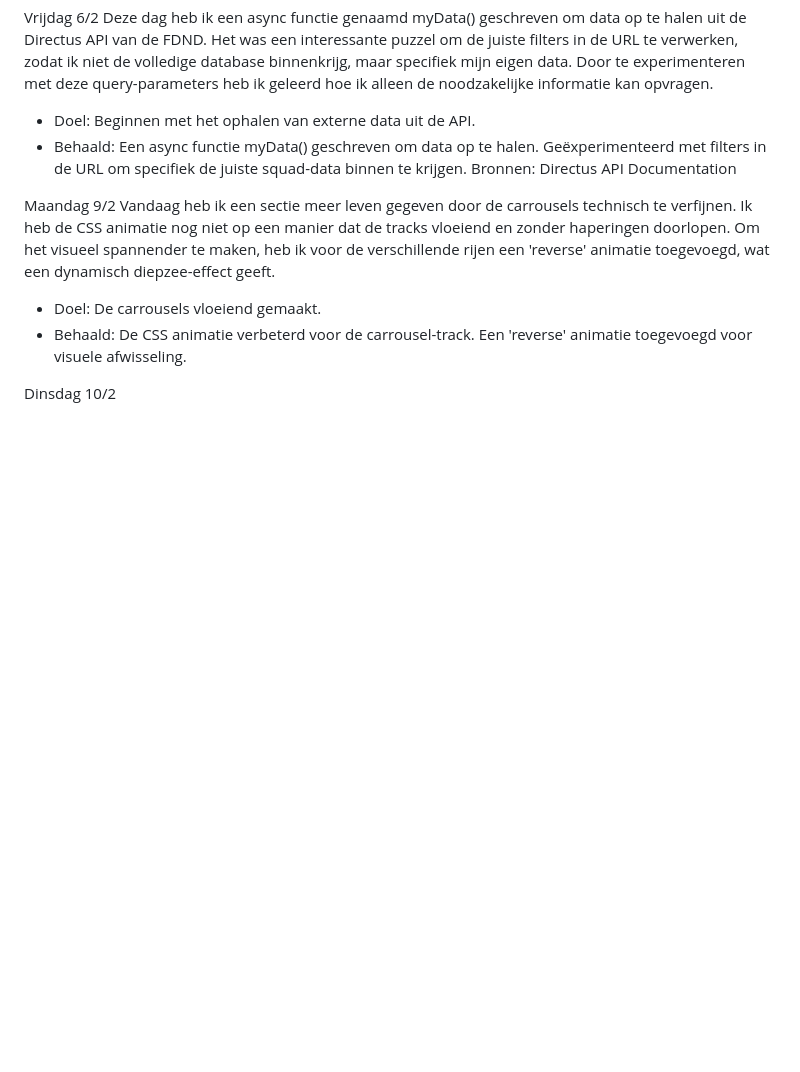
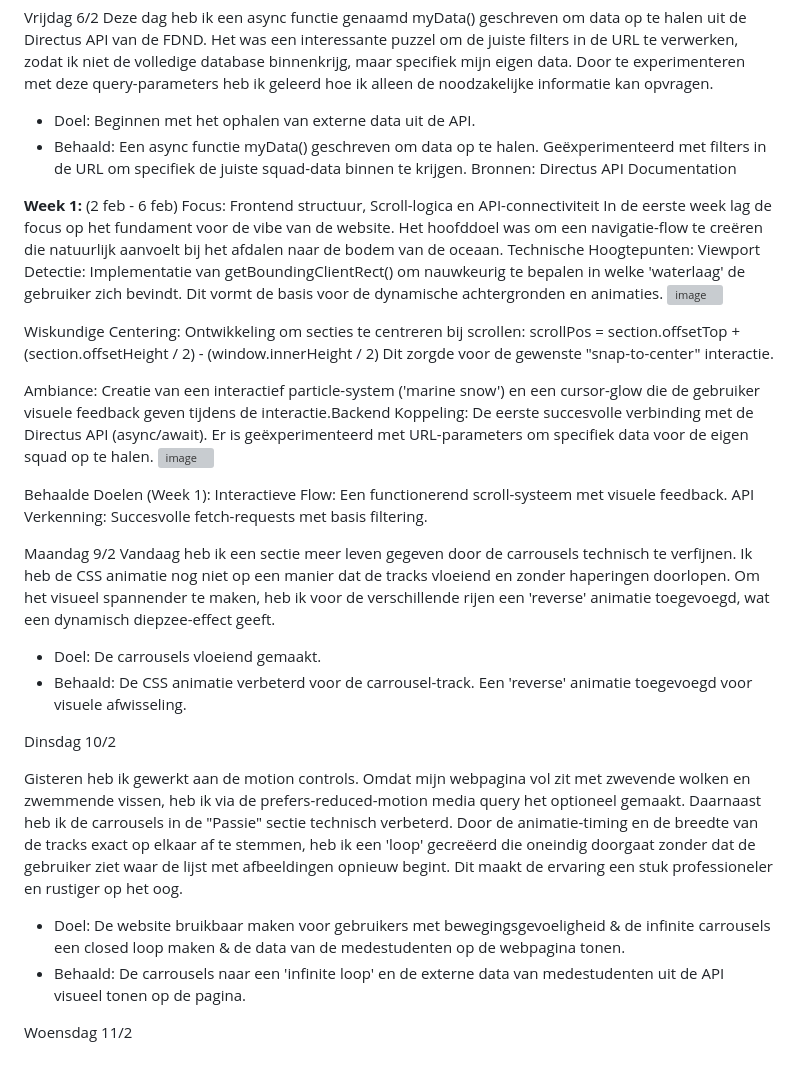
Before and after one commit to OceanGonen/onepager-WebDD, a Markdown page: README.md, the part around the change. Drawn GitHub-style; blank space fills up the shorter version; grey boxes are pictures that could not be loaded.

Commit message:
Update README with Week 1 progress and achievements
Added detailed progress updates and achievements for Week 1, including frontend structure, scroll logic, and API connectivity improvements.

```diff
--- a/README.md
+++ b/README.md
@@ -40,9 +40,29 @@ Deze dag heb ik een async functie genaamd myData() geschreven om data op te hale
 - Behaald: Een async functie myData() geschreven om data op te halen. Geëxperimenteerd met filters in de URL om specifiek de juiste squad-data binnen te krijgen.
 Bronnen: Directus API Documentation
 
+**Week 1:** (2 feb - 6 feb) Focus: Frontend structuur, Scroll-logica en API-connectiviteit
+In de eerste week lag de focus op het fundament voor de vibe van de website. Het hoofddoel was om een navigatie-flow te creëren die natuurlijk aanvoelt bij het afdalen naar de bodem van de oceaan. Technische Hoogtepunten:
+Viewport Detectie: Implementatie van getBoundingClientRect() om nauwkeurig te bepalen in welke 'waterlaag' de gebruiker zich bevindt. Dit vormt de basis voor de dynamische achtergronden en animaties.
+<img width="1148" height="293" alt="image" src="https://github.com/user-attachments/assets/80f3c0c2-648e-4816-9f01-1f224cedc802" />
+
+Wiskundige Centering: Ontwikkeling om secties te centreren bij scrollen: scrollPos = section.offsetTop + (section.offsetHeight / 2) - (window.innerHeight / 2) Dit zorgde voor de gewenste "snap-to-center" interactie.
+
+Ambiance: Creatie van een interactief particle-system ('marine snow') en een cursor-glow die de gebruiker visuele feedback geven tijdens de interactie.Backend Koppeling: De eerste succesvolle verbinding met de Directus API (async/await). Er is geëxperimenteerd met URL-parameters om specifiek data voor de eigen squad op te halen.
+<img width="846" height="335" alt="image" src="https://github.com/user-attachments/assets/515b46a9-291b-432c-ac89-c0d565f357ad" />
+
+
+Behaalde Doelen (Week 1):
+Interactieve Flow: Een functionerend scroll-systeem met visuele feedback. API Verkenning: Succesvolle fetch-requests met basis filtering.
+
 Maandag 9/2
 Vandaag heb ik een sectie meer leven gegeven door de carrousels technisch te verfijnen. Ik heb de CSS animatie nog niet op een manier dat de tracks vloeiend en zonder haperingen doorlopen. Om het visueel spannender te maken, heb ik voor de verschillende rijen een 'reverse' animatie toegevoegd, wat een dynamisch diepzee-effect geeft.
 - Doel: De carrousels vloeiend gemaakt.
 - Behaald: De CSS  animatie verbeterd voor de carrousel-track. Een 'reverse' animatie toegevoegd voor visuele afwisseling.
 
 Dinsdag 10/2
+
+Gisteren heb ik gewerkt aan de motion controls. Omdat mijn webpagina vol zit met zwevende wolken en zwemmende vissen, heb ik via de prefers-reduced-motion media query het optioneel gemaakt. Daarnaast heb ik de carrousels in de "Passie" sectie technisch verbeterd. Door de animatie-timing en de breedte van de tracks exact op elkaar af te stemmen, heb ik een 'loop' gecreëerd die oneindig doorgaat zonder dat de gebruiker ziet waar de lijst met afbeeldingen opnieuw begint. Dit maakt de ervaring een stuk professioneler en rustiger op het oog.
+- Doel: De website bruikbaar maken voor gebruikers met bewegingsgevoeligheid & de infinite carrousels een closed loop maken & de data van de medestudenten op de webpagina tonen.
+- Behaald: De carrousels naar een 'infinite loop' en de externe data van medestudenten uit de API visueel tonen op de pagina.
+
+Woensdag 11/2
```
